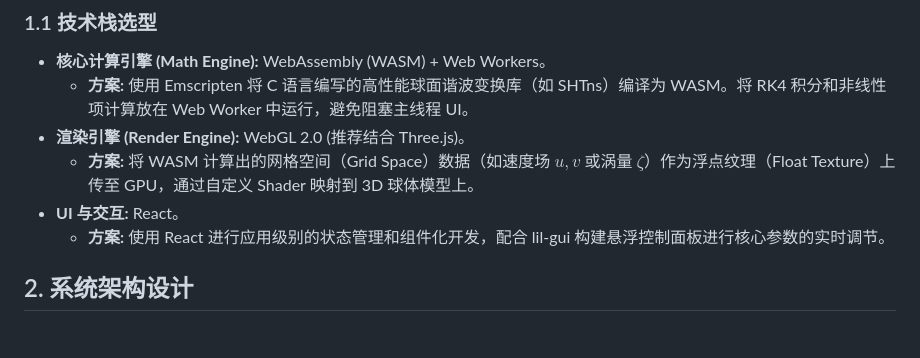
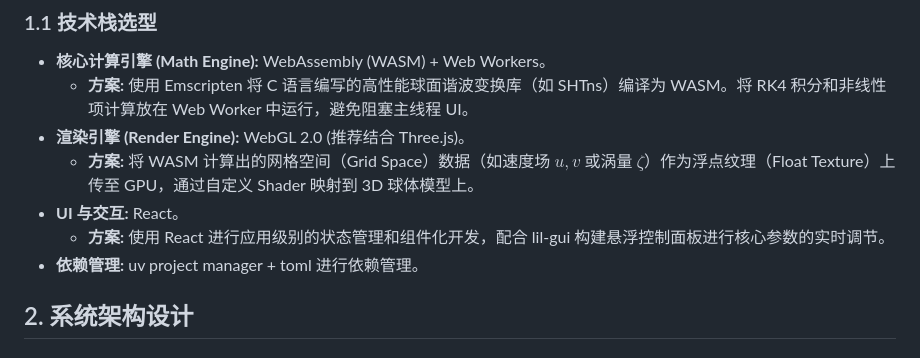
Before and after one commit to yliu-fort/S3fluid, a Markdown page: program.md, the part around the change. GitHub-like rendering.

```diff
--- a/program.md
+++ b/program.md
@@ -12,6 +12,7 @@
   - **方案:** 将 WASM 计算出的网格空间（Grid Space）数据（如速度场 $u, v$ 或涡量 $\zeta$）作为浮点纹理（Float Texture）上传至 GPU，通过自定义 Shader 映射到 3D 球体模型上。
 - **UI 与交互:** React。
   - **方案:** 使用 React 进行应用级别的状态管理和组件化开发，配合 lil-gui 构建悬浮控制面板进行核心参数的实时调节。
+- **依赖管理:** uv project manager + toml 进行依赖管理。
 
 ## 2. 系统架构设计
 
```
